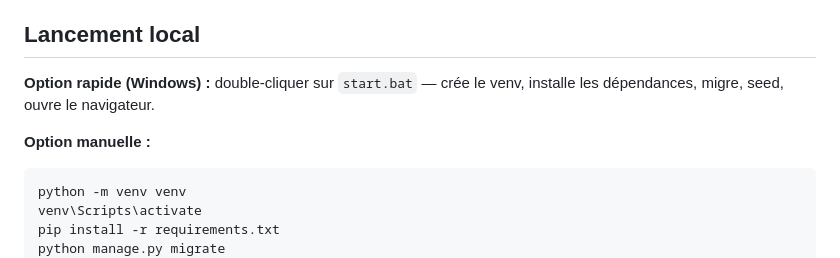
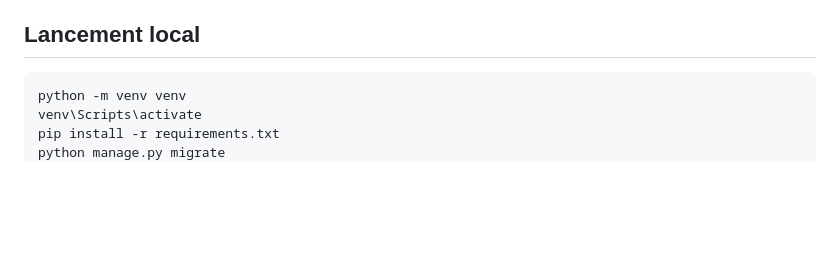
Before and after one commit to PapEXito/m-motors, a Markdown page: README.md, the part around the change. Rendered like a GitHub page; blank space fills up the shorter version.

Commit message:
Update README
Removed quick launch instructions for Windows and manual setup steps.

````diff
--- a/README.md
+++ b/README.md
@@ -15,10 +15,6 @@ Application Django de vente et location longue durée (LLD) de véhicules d'occa
 - pytest + pytest-django (tests unitaires + fonctionnels)
 
 ## Lancement local
-
-**Option rapide (Windows) :** double-cliquer sur `start.bat` — crée le venv, installe les dépendances, migre, seed, ouvre le navigateur.
-
-**Option manuelle :**
 
 ```bash
 python -m venv venv
````
